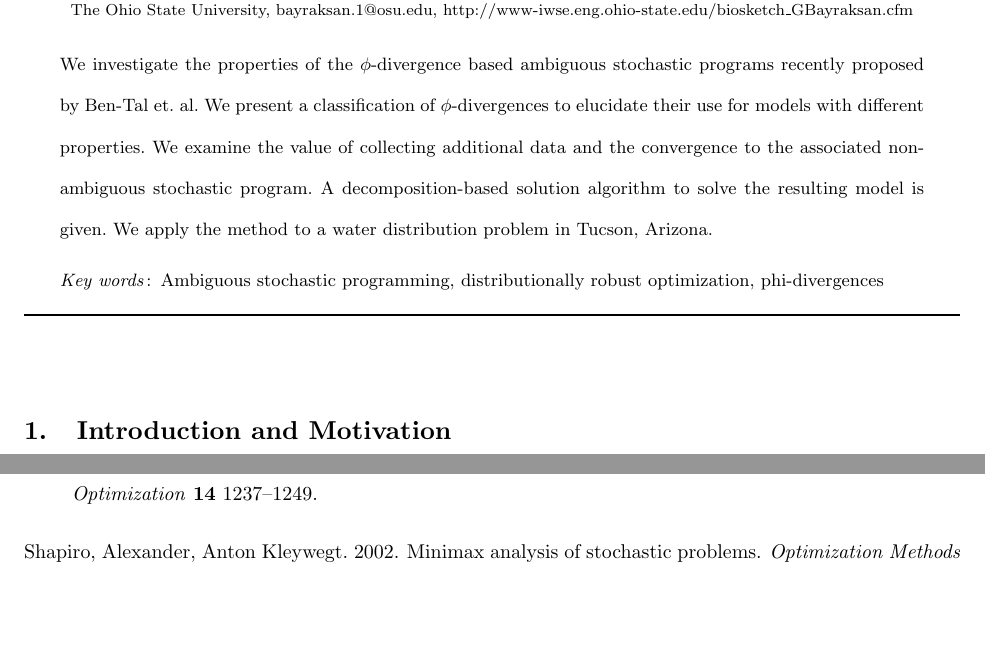
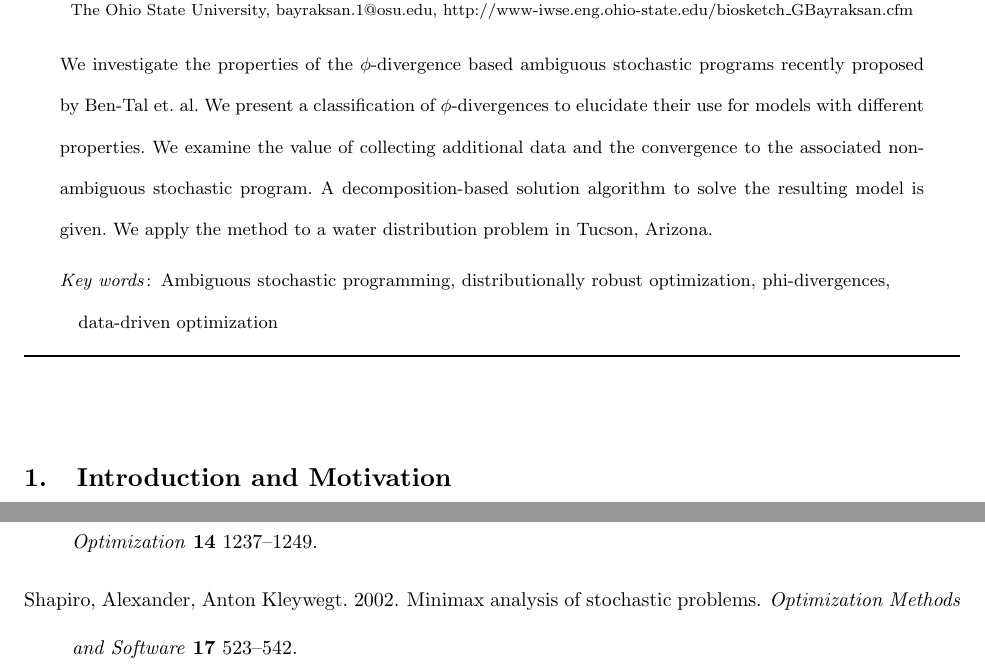
Before and after one commit to 472704609/lrlp_paper, a LaTeX document (love_lro.tex): two parts of pages 1 and 33 of 34, joined at a grey line, cut so that both start at the same text, the shorter picture padded with empty space. Compiled offline with pdfLaTeX.

Commit message:
keywords
might change later (add in water stuff if that portion remains!)

```diff
--- a/love_lro.tex
+++ b/love_lro.tex
@@ -172,7 +172,7 @@
 %  existence of optimal policies; semi-Markov decision process; cyclic schedule}
 
 % Fill in data. If unknown, outcomment the field
-\KEYWORDS{Ambiguous stochastic programming, distributionally robust optimization, phi-divergences}
+\KEYWORDS{Ambiguous stochastic programming, distributionally robust optimization, phi-divergences, data-driven optimization}
 %Optimization under uncertainty, water resources management,  ambiguous stochastic programming, robust optimization, environmental sustainability}
 %\HISTORY{}
 
```
